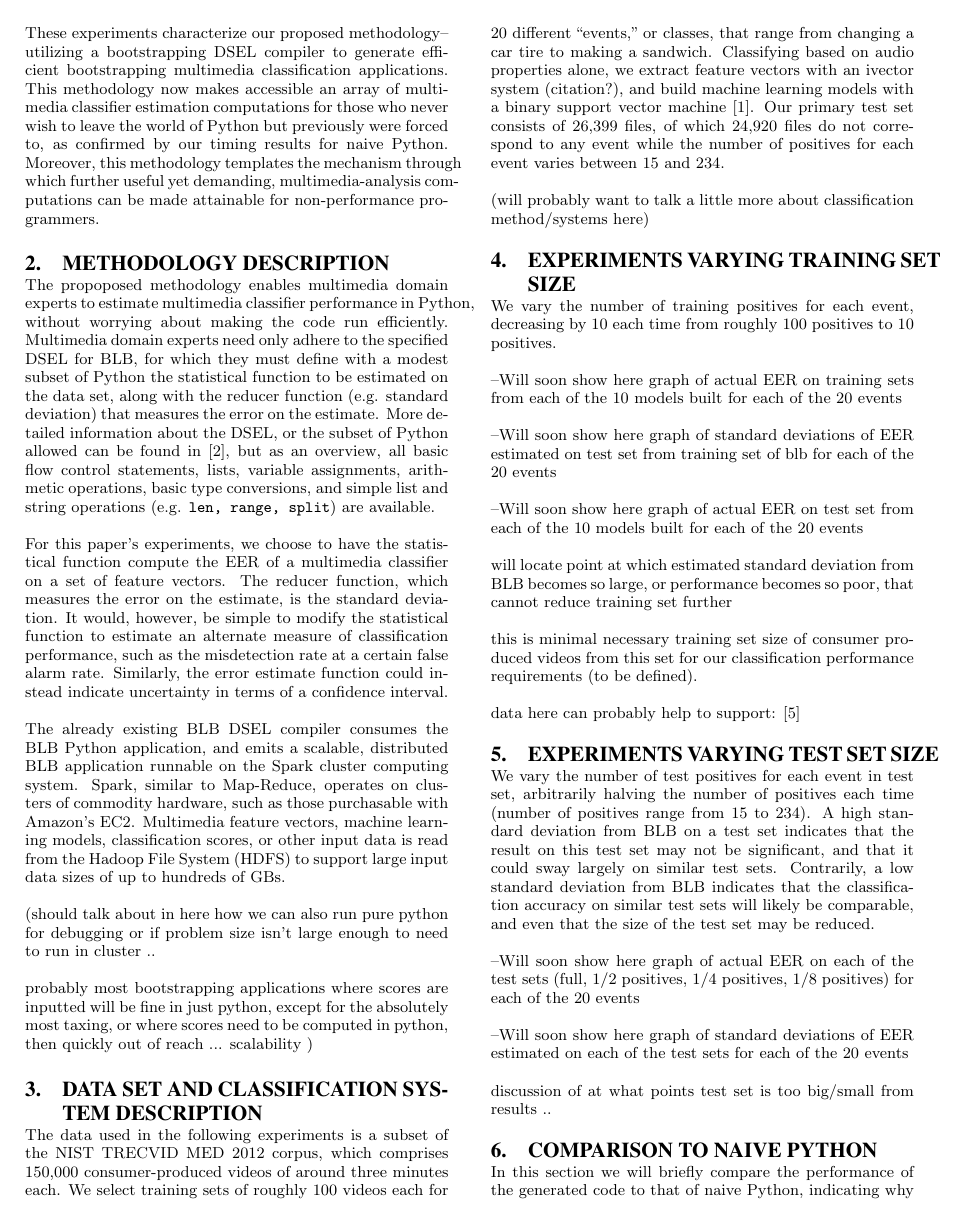
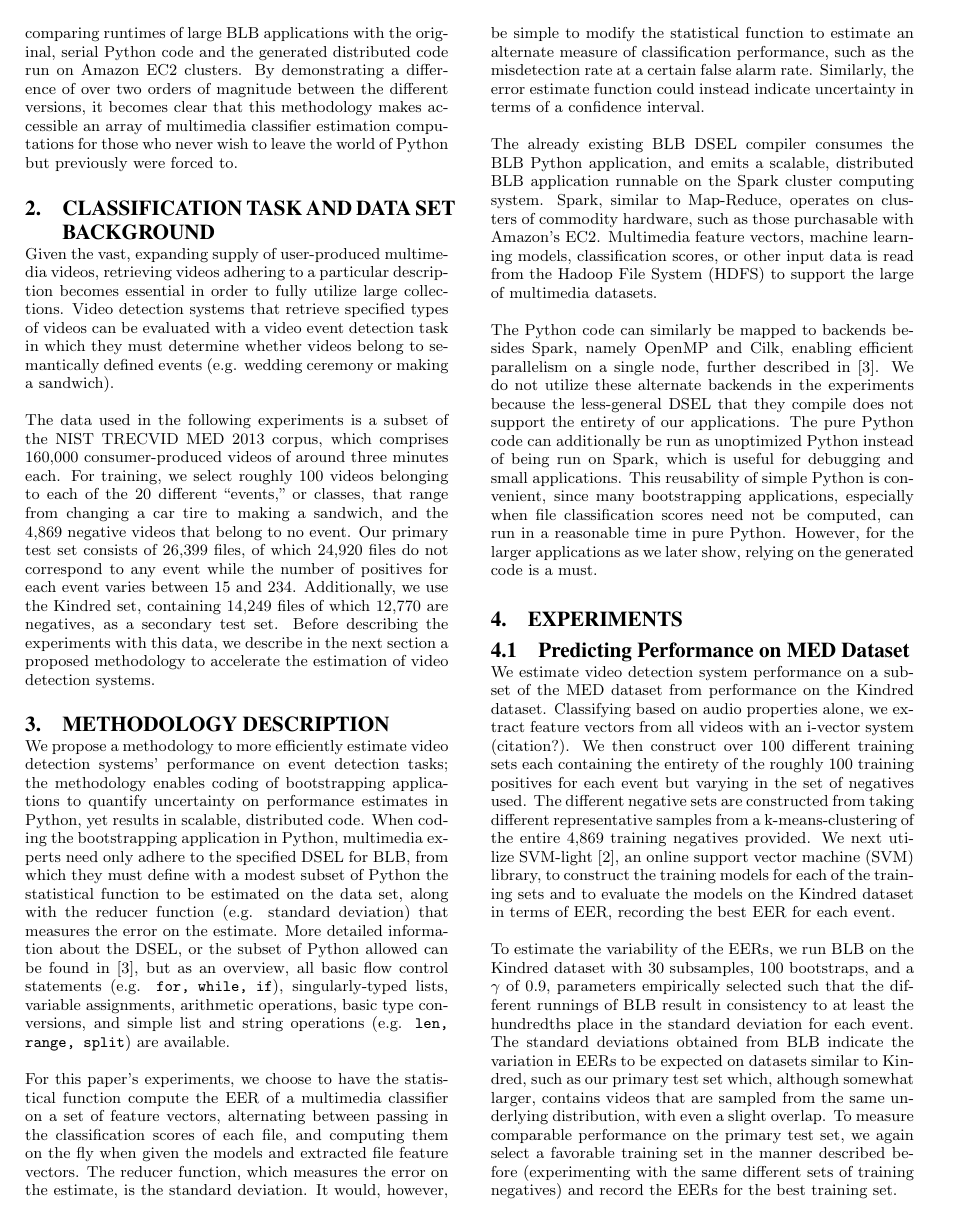
Before and after one commit to pbirsinger/icsiblb, a LaTeX paper (main.tex, which reads sections/data.tex, sections/experiments.tex, sections/introduction.tex): page 2 of 3 before the commit and page 2 of 4 after it. Compiled offline with pdfLaTeX.

Commit message:
filled out most sections. added graphs. need to finish results section

```diff
--- a/main.tex
+++ b/main.tex
@@ -4,17 +4,17 @@
 %\documentclass{sig-alternate-2013}
 \usepackage{url}
 \usepackage{verbatim}
+\usepackage{subfigure}
 
-
- \clubpenalty=10000
- \widowpenalty = 10000
+ % \clubpenalty=10000
+ % \widowpenalty = 10000
 
 \pdfpagewidth=8.5in
 \pdfpageheight=11in
 
-\title{ Efficient Bootstrapping in Python for Estimating Multimedia Classifier Performance }
+\title{ Estimating User-Produced-Multimedia Classification Performance Efficiently with Python }
 
-\numberofauthors{4}
+\numberofauthors{5}
 \author{
 \alignauthor
 Peter Birsinger\\
@@ -25,10 +25,14 @@ Benjamin Elizalde\\
        \affaddr{UC Berkeley}\\
        \email{benmael@icsi}%.berkeley.edu}
 \alignauthor
+Karl Ni\\
+       \affaddr{UC Berkeley}\\
+       \email{ni4@llnl.gov}
+\and
+\alignauthor
 Gerald Friedland\\
        \affaddr{UC Berkeley}\\
        \email{fractor@icsi}%.berkeley.edu}
-\and
 \alignauthor
 Armando Fox\\
        \affaddr{UC Berkeley}\\
--- a/sections/data.tex
+++ /dev/null
@@ -1,8 +0,0 @@
-\section{Data Set and Classification System Description}
-
-The data used in the following experiments is a subset of the NIST TRECVID MED 2012 corpus, which comprises 150,000 consumer-produced videos of around three minutes each.
-We select training sets of roughly 100 videos each for 20 different ``events," or classes, that range from changing a car tire to making a sandwich.
-Classifying based on audio properties alone, we extract feature vectors with an ivector system (citation?), and build machine learning models with a binary support vector machine \cite{svm}.
-Our primary test set consists of 26,399 files, of which 24,920 files do not correspond to any event while the number of positives for each event varies between 15 and 234.
-
-(will probably want to talk a little more about classification method/systems here)
--- /dev/null
+++ b/sections/experiments.tex
@@ -0,0 +1,15 @@
+
+\section{Experiments}
+
+\subsection{Predicting Performance on MED Dataset}
+
+We estimate video detection system performance on a subset of the MED dataset from performance on the Kindred dataset.
+Classifying based on audio properties alone, we extract feature vectors from all videos with an i-vector system (citation?).
+We then construct over 100 different training sets each containing the entirety of the roughly 100 training positives for each event but varying in the set of negatives used. The different negative sets are constructed from taking different representative samples from a k-means-clustering of the entire 4,869 training negatives provided.
+We next utilize SVM-light \cite{svm}, an online support vector machine (SVM) library, to construct the training models for each of the training sets and to evaluate the models on the Kindred dataset in terms of EER, recording the best EER for each event.
+
+To estimate the variability of the EERs, we run BLB on the Kindred dataset with 30 subsamples, 100 bootstraps, and a $\gamma$ of 0.9, parameters empirically selected such that the different runnings of BLB result in consistency to at least the hundredths place in the standard deviation for each event.
+The standard deviations obtained from BLB indicate the variation in EERs to be expected on datasets similar to Kindred, such as our primary test set which, although somewhat larger, contains videos that are sampled from the same underlying distribution, with even a slight overlap.
+To measure comparable performance on the primary test set, we again select a favorable training set in the manner described before (experimenting with the same different sets of training negatives) and record the EERs for the best training set.
+
+\subsection{Comparison to Na\"ive Python}
--- a/sections/introduction.tex
+++ b/sections/introduction.tex
@@ -15,2 +16,11 @@ Here, we code in this already existing Python DSEL a BLB application which estim
 
-These experiments characterize our proposed methodology--utilizing a bootstrapping DSEL compiler to generate efficient bootstrapping multimedia classification applications. This methodology now makes accessible an array of multimedia classifier estimation computations for those who never wish to leave the world of Python but previously were forced to, as confirmed by our timing results for naive Python. Moreover, this methodology templates the mechanism through which further useful yet demanding, multimedia-analysis computations can be made attainable for non-performance programmers.
+
+Finally, we further motivate usage of our methodology by comparing runtimes of large BLB applications with the original, serial Python code and the generated distributed code run on Amazon EC2 clusters. By demonstrating a difference of over two orders of magnitude between the different versions, it becomes clear that this methodology makes accessible an array of multimedia classifier estimation computations for those who never wish to leave the world of Python but previously were forced to.
+
+
+
+
+% combine last two paragraphs,
+% take out most of last paragraph
+% make emphasis on multimedia stuff
+% not the classification stuff so much
--- a/sections/methodology.tex
+++ b/sections/methodology.tex
@@ -1,10 +1,11 @@
 \section{Methodology Description}
 
-The propoposed methodology enables multimedia domain experts to estimate multimedia classifier performance in Python, without worrying about making the code run efficiently.
-Multimedia domain experts need only adhere to the specified DSEL for BLB, for which they must define with a modest subset of Python the statistical function to be estimated on the data set, along with the reducer function (e.g. standard deviation) that measures the error on the estimate.
-More detailed information about the DSEL, or the subset of Python allowed can be found in \cite{pbirsinger2013}, but as an overview, all basic flow control statements, lists, variable assignments, arithmetic operations, basic type conversions, and simple list and string operations (e.g. \texttt{len, range, split}) are available.
+We propose a methodology to more efficiently estimate video detection systems' performance on event detection tasks; the methodology enables coding of bootstrapping applications to quantify uncertainty on performance estimates in Python, yet results in scalable, distributed code.
+When coding the bootstrapping application in Python, multimedia experts
+need only adhere to the specified DSEL for BLB, from which they must define with a modest subset of Python the statistical function to be estimated on the data set, along with the reducer function (e.g. standard deviation) that measures the error on the estimate.
+More detailed information about the DSEL, or the subset of Python allowed can be found in \cite{pbirsinger2013}, but as an overview, all basic flow control statements (e.g. \texttt{for, while, if}), singularly-typed lists, variable assignments, arithmetic operations, basic type conversions, and simple list and string operations (e.g. \texttt{len, range, split}) are available.
 
-For this paper's experiments, we choose to have the statistical function compute the EER of a multimedia classifier on a set of feature vectors.
+For this paper's experiments, we choose to have the statistical function compute the EER of a multimedia classifier on a set of feature vectors, alternating between passing in the classification scores of each file, and computing them on the fly when given the models and extracted file feature vectors.
 The reducer function, which measures the error on the estimate, is the standard deviation.
 It would, however, be simple to modify the statistical function to estimate an alternate measure of classification performance, such as the misdetection rate at a certain false alarm rate.
 Similarly, the error estimate function could instead indicate uncertainty in terms of a confidence interval.
@@ -13,10 +14,10 @@ The already existing BLB DSEL compiler consumes the BLB Python application, and
 a scalable, distributed BLB application runnable on the Spark cluster computing system.
 Spark, similar to Map-Reduce, operates on clusters of commodity hardware, such as those purchasable with
 Amazon's EC2. Multimedia feature vectors, machine learning models, classification scores, or other input
-data is read from the Hadoop File System (HDFS) to support large input data sizes of up to hundreds of GBs.
+data is read from the Hadoop File System (HDFS) to support the large of multimedia datasets.
 
-(should talk about in here how we can also run pure python for debugging or if problem size isn't large enough to need to run in cluster ..
+The Python code can similarly be mapped to backends besides Spark, namely OpenMP and Cilk, enabling efficient parallelism on a single node, further described in \cite{pbirsinger2013}. We do not utilize these alternate backends in the experiments because the less-general DSEL that they compile does not support the entirety of our applications.
+The pure Python code can additionally be run as unoptimized Python instead of being run on Spark, which is useful for debugging and small applications.
+This reusability of simple Python is convenient, since many bootstrapping applications, especially when file classification scores need not be computed, can run in a reasonable time in pure Python. However, for the larger applications as we later show, relying on the generated code is a must.
 
-probably most bootstrapping applications where scores are inputted will be
-fine in just python, except for the absolutely most taxing, or where scores need
-to be computed in python, then quickly out of reach ... scalability  )
+%%SHORTEN THIS ...........
--- a/sections/python_compare.tex
+++ /dev/null
@@ -1,8 +0,0 @@
-\section{Comparison to Naive Python}
-
-In this section we will briefly compare the performance of the generated code to that of naive Python, indicating why it makes sense to use this specializer by seeing just how much speedup can be gained
-
---table comparing times between distributed code and python for a few example runnings of blb
-
-probably would be good to compare python times for when passing in scores,
-and a python time for a very small running where scores are calculated in estimator function
--- /dev/null
+++ b/sections/task.tex
@@ -0,0 +1,8 @@
+\section{Classification Task and Data Set Background}
+Given the vast, expanding supply of user-produced multimedia videos, retrieving videos adhering to a particular description becomes essential in order to fully utilize large collections.
+Video detection systems that retrieve specified types of videos can be evaluated with a video event detection task in which they must determine whether videos belong to semantically defined events (e.g. wedding ceremony or making a sandwich).
+
+The data used in the following experiments is a subset of the NIST TRECVID MED 2013 corpus, which comprises 160,000 consumer-produced videos of around three minutes each.
+For training, we select roughly 100 videos belonging to each of the 20 different ``events," or classes, that range from changing a car tire to making a sandwich, and the 4,869 negative videos that belong to no event.
+Our primary test set consists of 26,399 files, of which 24,920 files do not correspond to any event while the number of positives for each event varies between 15 and 234.
+Additionally, we use the Kindred set, containing 14,249 files of which 12,770 are negatives, as a secondary test set. Before describing the experiments with this data, we describe in the next section a proposed methodology to accelerate the estimation of video detection systems.
--- a/sections/test_experiments.tex
+++ /dev/null
@@ -1,13 +0,0 @@
-\section{Experiments Varying Test Set Size}
-
-We vary the number of test positives for each event in test set, arbitrarily halving the number of positives each time (number of positives range from 15 to 234).
-A high standard deviation from BLB on a test set indicates that the result on this test set may not be significant, and that it could sway largely on similar test sets.
-Contrarily, a low standard deviation from BLB indicates that the classification accuracy on similar test sets will likely be comparable, and even that the size of the test set may be reduced.
-
-
-
---Will soon show here graph of actual EER on each of the test sets (full, 1/2 positives, 1/4 positives, 1/8 positives) for each of the 20 events
-
---Will soon show here graph of standard deviations of EER estimated on each of the test sets for each of the 20 events
-
-discussion of at what points test set is too big/small from results ..
--- a/sections/training_experiments.tex
+++ /dev/null
@@ -1,15 +0,0 @@
-\section{Experiments Varying Training Set Size}
-
-We vary the number of training positives for each event, decreasing by 10 each time from roughly 100 positives to 10 positives.
-
---Will soon show here graph of actual EER on training sets from each of the 10 models built for each of the 20 events
-
---Will soon show here graph of standard deviations of EER estimated on test set from training set of blb for each of the 20 events
-
---Will soon show here graph of actual EER on test set from each of the 10 models built for each of the 20 events
-
-will locate point at which estimated standard deviation from BLB becomes so large, or performance becomes so poor, that cannot reduce training set further
-
-this is minimal necessary training set size of consumer produced videos from this set for our classification performance requirements (to be defined).
-
-data here can probably help to support: \cite{elizalde2012there}
```
Also changed, not shown: sections/abstract.tex (+9 -9 lines), sections/acknowledgements.tex (+4 -0 lines), sections/results.tex (added, +38 -0 lines), figures/errorbounds21-30.png (added), figures/errorbounds6-15.png (added), figures/pythoncompare.png (added), main.pdf, main.tex (11 more changed lines), sections/experiments.tex (10 more changed lines), sections/introduction.tex (19 more changed lines).
